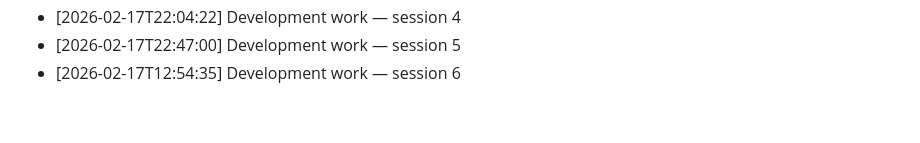
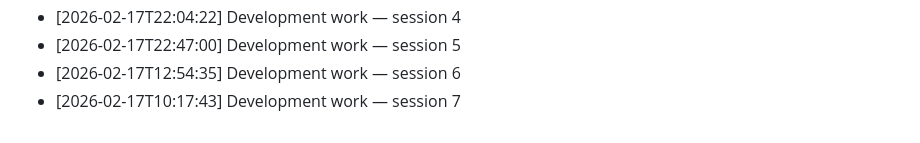
Before and after one commit to Sathvik-Chowdary-Veerapaneni/Language-Embeded-Agent-Action, a Markdown page: Notes/development_log.md, the part around the change. Drawn GitHub-style.

Commit message:
dev: LEAA development session 2026-02-17 #7

```diff
--- a/Notes/development_log.md
+++ b/Notes/development_log.md
@@ -63,3 +63,4 @@
 - [2026-02-17T22:04:22] Development work — session 4
 - [2026-02-17T22:47:00] Development work — session 5
 - [2026-02-17T12:54:35] Development work — session 6
+- [2026-02-17T10:17:43] Development work — session 7
```
